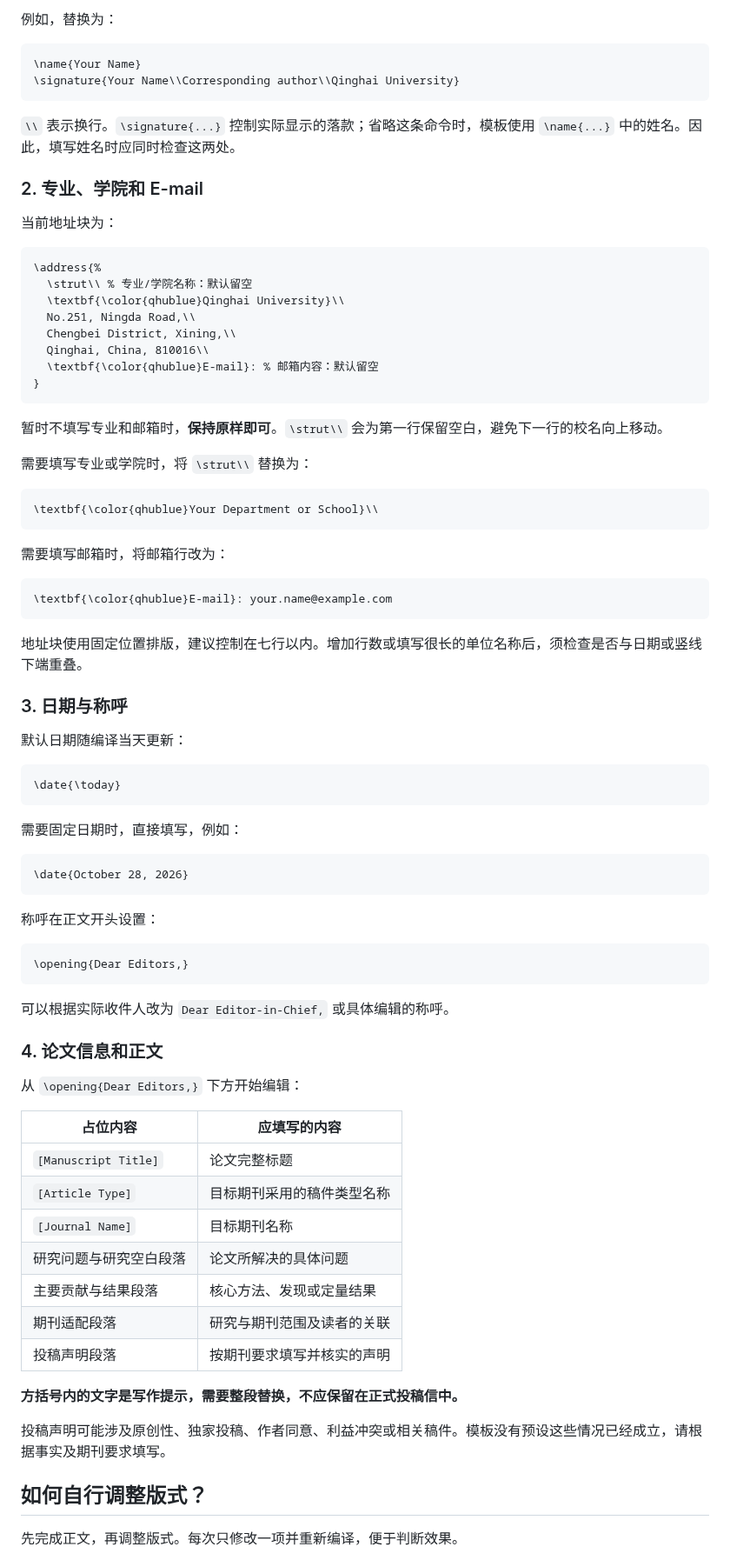
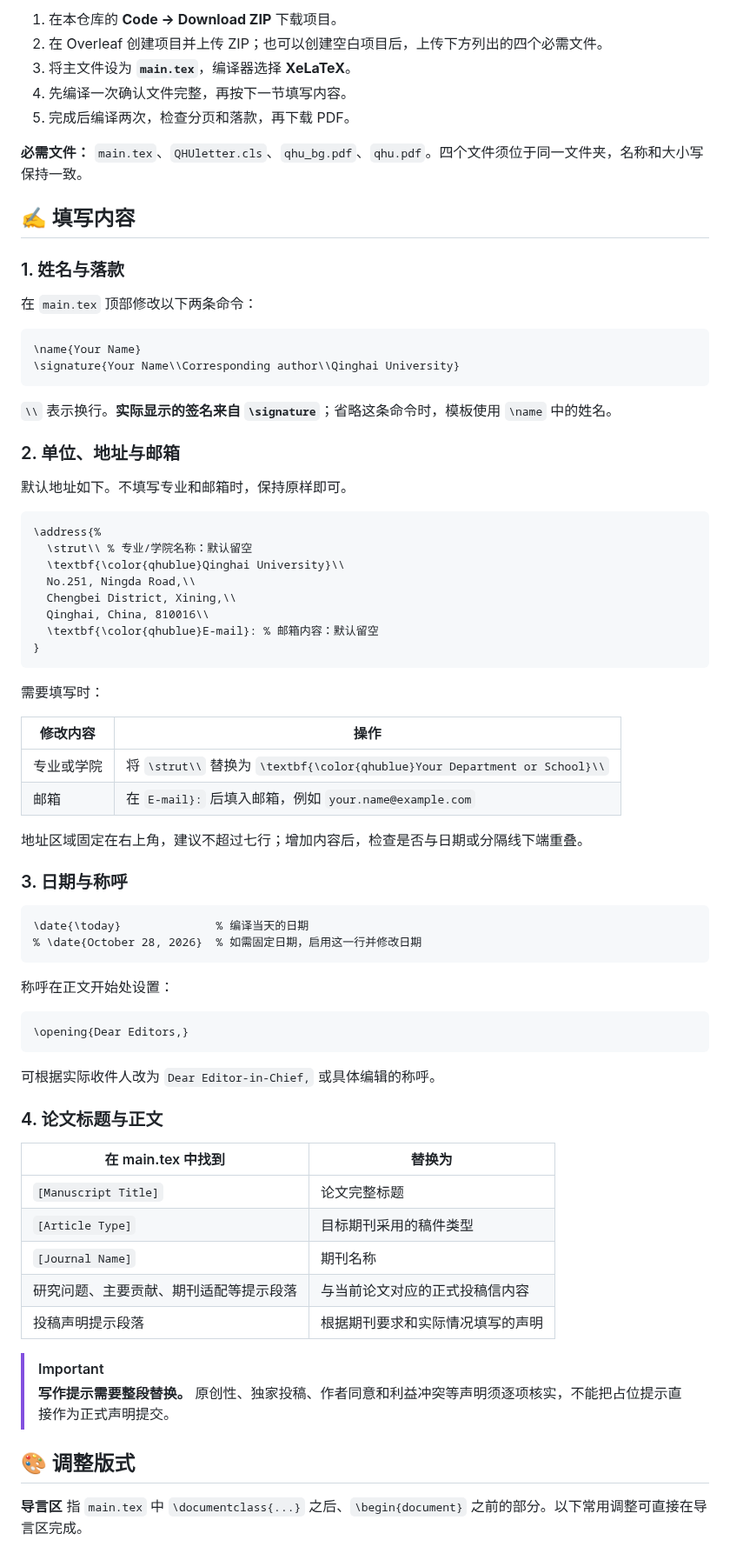
Before and after one commit to xianjin-lin/QHU-Cover-Letter-Template, a Markdown page: README.md, the part around one of its changes. Shown at 87% size. Drawn GitHub-style.

````diff
--- a/README.md
+++ b/README.md
@@ -59,16 +54,30 @@ QHU-Cover-Letter/
 
-例如，替换为：
+1. 在本仓库的 <strong>Code → Download ZIP</strong> 下载项目。
+2. 在 Overleaf 创建项目并上传 ZIP；也可以创建空白项目后，上传下方列出的四个必需文件。
+3. 将主文件设为 <strong>`main.tex`</strong>，编译器选择 <strong>XeLaTeX</strong>。
+4. 先编译一次确认文件完整，再按下一节填写内容。
+5. 完成后编译两次，检查分页和落款，再下载 PDF。
+
+<strong>必需文件：</strong> `main.tex`、`QHUletter.cls`、`qhu_bg.pdf`、`qhu.pdf`。四个文件须位于同一文件夹，名称和大小写保持一致。
+
+<a name="edit-content"></a>
+
+## ✍️ 填写内容
+
+### 1. 姓名与落款
+
+在 `main.tex` 顶部修改以下两条命令：
 
 ```latex
 \name{Your Name}
 \signature{Your Name\\Corresponding author\\Qinghai University}
 ```
 
-`\\` 表示换行。`\signature{...}` 控制实际显示的落款；省略这条命令时，模板使用 `\name{...}` 中的姓名。因此，填写姓名时应同时检查这两处。
+`\\` 表示换行。<strong>实际显示的签名来自 `\signature`</strong>；省略这条命令时，模板使用 `\name` 中的姓名。
 
-### 2. 专业、学院和 E-mail
+### 2. 单位、地址与邮箱
 
-当前地址块为：
+默认地址如下。不填写专业和邮箱时，保持原样即可。
 
 ```latex
 \address{%
@@ -81,63 +90,46 @@ QHU-Cover-Letter/
 }
 ```
 
-暂时不填写专业和邮箱时，**保持原样即可**。`\strut\\` 会为第一行保留空白，避免下一行的校名向上移动。
+需要填写时：
 
-需要填写专业或学院时，将 `\strut\\` 替换为：
+| 修改内容 | 操作 |
+| --- | --- |
+| 专业或学院 | 将 `\strut\\` 替换为 `\textbf{\color{qhublue}Your Department or School}\\` |
+| 邮箱 | 在 `E-mail}:` 后填入邮箱，例如 `your.name@example.com` |
 
-```latex
-\textbf{\color{qhublue}Your Department or School}\\
-```
-
-需要填写邮箱时，将邮箱行改为：
-
-```latex
-\textbf{\color{qhublue}E-mail}: your.name@example.com
-```
-
-地址块使用固定位置排版，建议控制在七行以内。增加行数或填写很长的单位名称后，须检查是否与日期或竖线下端重叠。
+地址区域固定在右上角，建议不超过七行；增加内容后，检查是否与日期或分隔线下端重叠。
 
 ### 3. 日期与称呼
 
-默认日期随编译当天更新：
-
 ```latex
-\date{\today}
+\date{\today}              % 编译当天的日期
+% \date{October 28, 2026}  % 如需固定日期，启用这一行并修改日期
 ```
 
-需要固定日期时，直接填写，例如：
-
-```latex
-\date{October 28, 2026}
-```
-
-称呼在正文开头设置：
+称呼在正文开始处设置：
 
 ```latex
 \opening{Dear Editors,}
 ```
 
-可以根据实际收件人改为 `Dear Editor-in-Chief,` 或具体编辑的称呼。
+可根据实际收件人改为 `Dear Editor-in-Chief,` 或具体编辑的称呼。
 
-### 4. 论文信息和正文
+### 4. 论文标题与正文
 
-从 `\opening{Dear Editors,}` 下方开始编辑：
-
-| 占位内容 | 应填写的内容 |
+| 在 main.tex 中找到 | 替换为 |
 | --- | --- |
 | `[Manuscript Title]` | 论文完整标题 |
-| `[Article Type]` | 目标期刊采用的稿件类型名称 |
-| `[Journal Name]` | 目标期刊名称 |
-| 研究问题与研究空白段落 | 论文所解决的具体问题 |
-| 主要贡献与结果段落 | 核心方法、发现或定量结果 |
-| 期刊适配段落 | 研究与期刊范围及读者的关联 |
-| 投稿声明段落 | 按期刊要求填写并核实的声明 |
+| `[Article Type]` | 目标期刊采用的稿件类型 |
+| `[Journal Name]` | 期刊名称 |
+| 研究问题、主要贡献、期刊适配等提示段落 | 与当前论文对应的正式投稿信内容 |
+| 投稿声明提示段落 | 根据期刊要求和实际情况填写的声明 |
 
-**方括号内的文字是写作提示，需要整段替换，不应保留在正式投稿信中。**
+> [!IMPORTANT]
+> <strong>写作提示需要整段替换。</strong> 原创性、独家投稿、作者同意和利益冲突等声明须逐项核实，不能把占位提示直接作为正式声明提交。
 
-投稿声明可能涉及原创性、独家投稿、作者同意、利益冲突或相关稿件。模板没有预设这些情况已经成立，请根据事实及期刊要求填写。
+<a name="customize"></a>
 
-## 如何自行调整版式？
+## 🎨 调整版式
 
-先完成正文，再调整版式。每次只修改一项并重新编译，便于判断效果。
+<strong>导言区</strong> 指 `main.tex` 中 `\documentclass{...}` 之后、`\begin{document}` 之前的部分。以下常用调整可直接在导言区完成。
 
````
Also changed, not shown: other parts of README.md (+100 -184 lines), docs/CUSTOMIZATION.md (added, +181 -0 lines), images/qhu-letterhead.png (added), images/template-preview.png (added), 6 other files.
